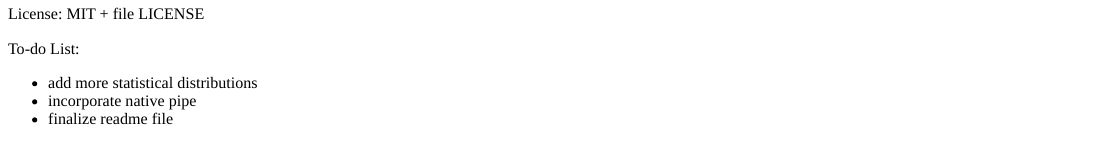
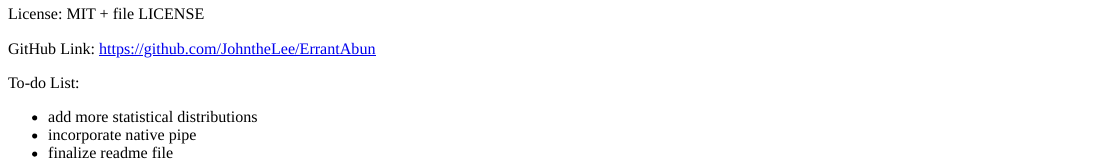
Before and after one commit to JohntheLee/thedatumwebsite, an R Markdown document (content/english/errantabun.Rmd): the page in a window 1100 px wide, from 370 px down. The pictures show the output file content/english/errantabun.html that the author committed with the source, opened offline.

Commit message:
Update errantabun

```diff
--- a/content/english/errantabun.Rmd
+++ b/content/english/errantabun.Rmd
@@ -26,6 +26,8 @@
 
 License: MIT + file LICENSE
 
+GitHub Link: https://github.com/JohntheLee/ErrantAbun
+
 To-do List:
 
 - add more statistical distributions
```
Also changed, not shown: content/english/errantabun.html.
